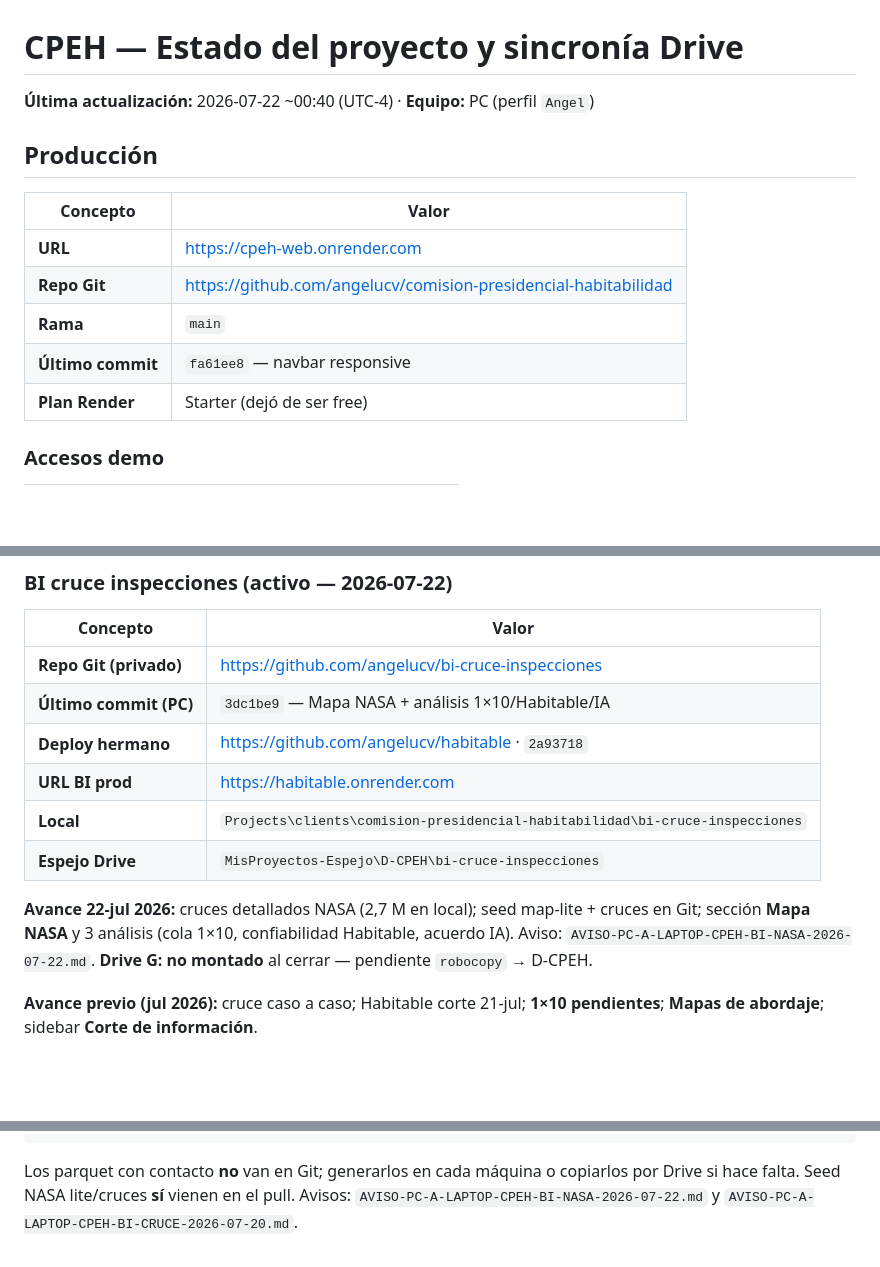
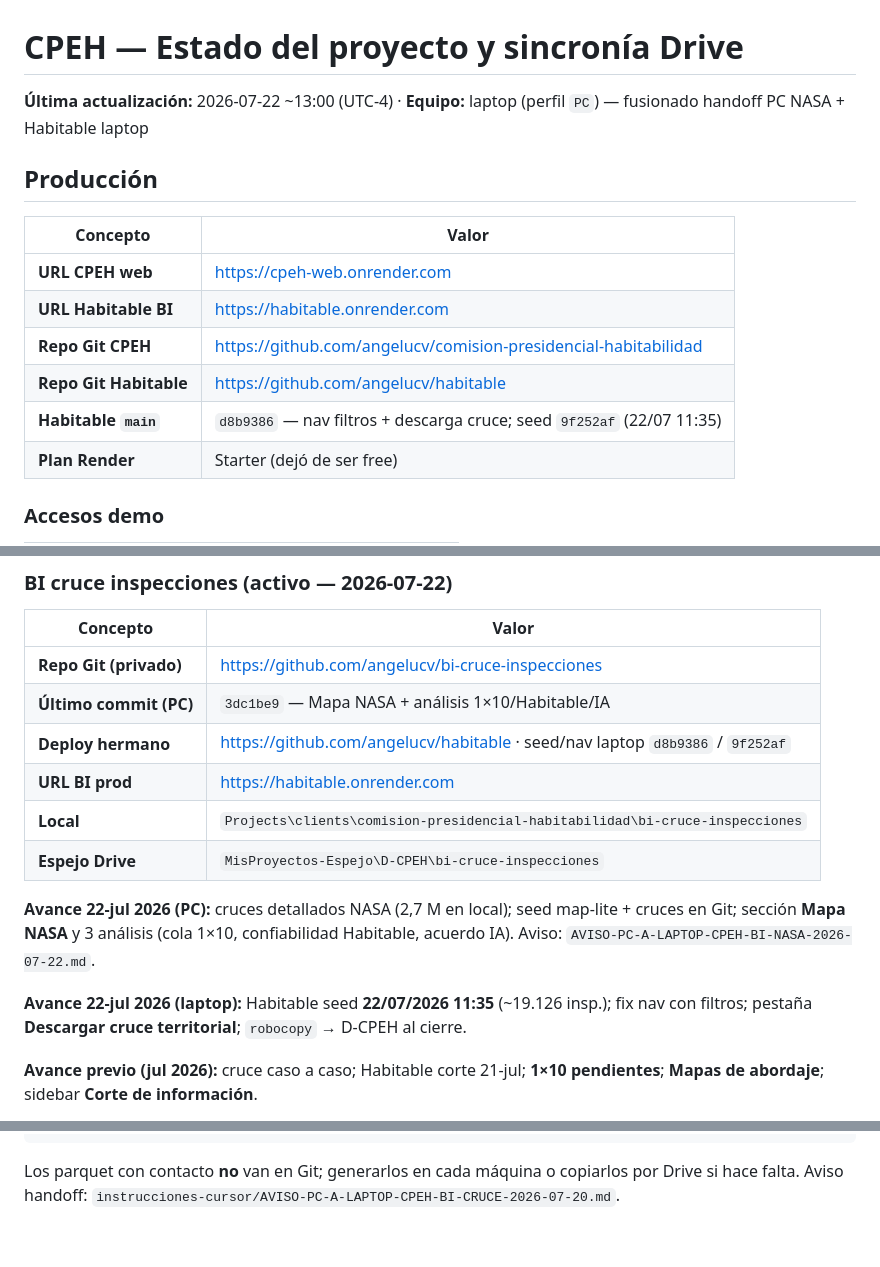
Before and after one commit to angelucv/comision-presidencial-habitabilidad, a Markdown page: docs/ESTADO-PROYECTO-Y-SYNC.md, 3 parts joined by grey strips. Rendered like a GitHub page; blank space fills up the shorter version.

Commit message:
docs: actualiza ESTADO Habitable (seed 22/07 y cruce territorial).
Co-authored-by: Cursor <cursoragent@cursor.com>

````diff
--- a/docs/ESTADO-PROYECTO-Y-SYNC.md
+++ b/docs/ESTADO-PROYECTO-Y-SYNC.md
@@ -1,15 +1,16 @@
 # CPEH — Estado del proyecto y sincronía Drive
 
-**Última actualización:** 2026-07-22 ~00:40 (UTC-4) · **Equipo:** PC (perfil `Angel`)
+**Última actualización:** 2026-07-22 ~13:00 (UTC-4) · **Equipo:** laptop (perfil `PC`) — fusionado handoff PC NASA + Habitable laptop
 
 ## Producción
 
 | Concepto | Valor |
 |----------|--------|
-| **URL** | https://cpeh-web.onrender.com |
-| **Repo Git** | https://github.com/angelucv/comision-presidencial-habitabilidad |
-| **Rama** | `main` |
-| **Último commit** | `fa61ee8` — navbar responsive |
+| **URL CPEH web** | https://cpeh-web.onrender.com |
+| **URL Habitable BI** | https://habitable.onrender.com |
+| **Repo Git CPEH** | https://github.com/angelucv/comision-presidencial-habitabilidad |
+| **Repo Git Habitable** | https://github.com/angelucv/habitable |
+| **Habitable `main`** | `d8b9386` — nav filtros + descarga cruce; seed `9f252af` (22/07 11:35) |
 | **Plan Render** | Starter (dejó de ser free) |
 
 ### Accesos demo
@@ -87,12 +88,14 @@ Ver también: `instrucciones-cursor/RUTAS-CANONICAS-ESPEJO-DRIVE.md` (cuarta par
 |----------|--------|
 | **Repo Git (privado)** | https://github.com/angelucv/bi-cruce-inspecciones |
 | **Último commit (PC)** | `3dc1be9` — Mapa NASA + análisis 1×10/Habitable/IA |
-| **Deploy hermano** | https://github.com/angelucv/habitable · `2a93718` |
+| **Deploy hermano** | https://github.com/angelucv/habitable · seed/nav laptop `d8b9386` / `9f252af` |
 | **URL BI prod** | https://habitable.onrender.com |
 | **Local** | `Projects\clients\comision-presidencial-habitabilidad\bi-cruce-inspecciones` |
 | **Espejo Drive** | `MisProyectos-Espejo\D-CPEH\bi-cruce-inspecciones` |
 
-**Avance 22-jul 2026:** cruces detallados NASA (2,7 M en local); seed map-lite + cruces en Git; sección **Mapa NASA** y 3 análisis (cola 1×10, confiabilidad Habitable, acuerdo IA). Aviso: `AVISO-PC-A-LAPTOP-CPEH-BI-NASA-2026-07-22.md`. **Drive G: no montado** al cerrar — pendiente `robocopy` → D-CPEH.
+**Avance 22-jul 2026 (PC):** cruces detallados NASA (2,7 M en local); seed map-lite + cruces en Git; sección **Mapa NASA** y 3 análisis (cola 1×10, confiabilidad Habitable, acuerdo IA). Aviso: `AVISO-PC-A-LAPTOP-CPEH-BI-NASA-2026-07-22.md`.
+
+**Avance 22-jul 2026 (laptop):** Habitable seed **22/07/2026 11:35** (~19.126 insp.); fix nav con filtros; pestaña **Descargar cruce territorial**; `robocopy` → D-CPEH al cierre.
 
 **Avance previo (jul 2026):** cruce caso a caso; Habitable corte 21-jul; **1×10 pendientes**; **Mapas de abordaje**; sidebar **Corte de información**.
 
@@ -110,4 +113,4 @@ pip install -r requirements.txt
 streamlit run app.py
 ```
 
-Los parquet con contacto **no** van en Git; generarlos en cada máquina o copiarlos por Drive si hace falta. Seed NASA lite/cruces **sí** vienen en el pull. Avisos: `AVISO-PC-A-LAPTOP-CPEH-BI-NASA-2026-07-22.md` y `AVISO-PC-A-LAPTOP-CPEH-BI-CRUCE-2026-07-20.md`.
+Los parquet con contacto **no** van en Git; generarlos en cada máquina o copiarlos por Drive si hace falta. Aviso handoff: `instrucciones-cursor/AVISO-PC-A-LAPTOP-CPEH-BI-CRUCE-2026-07-20.md`.
````
